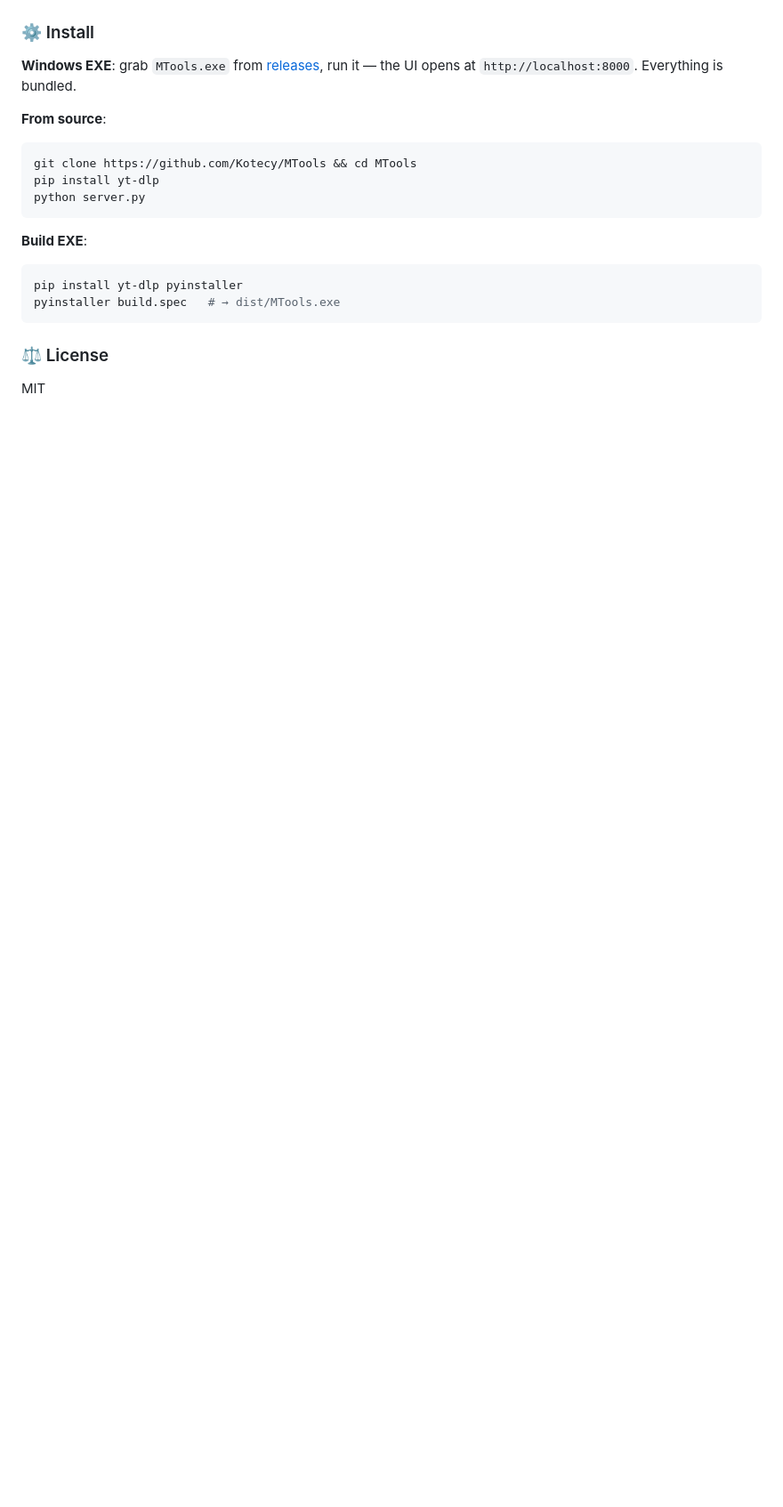
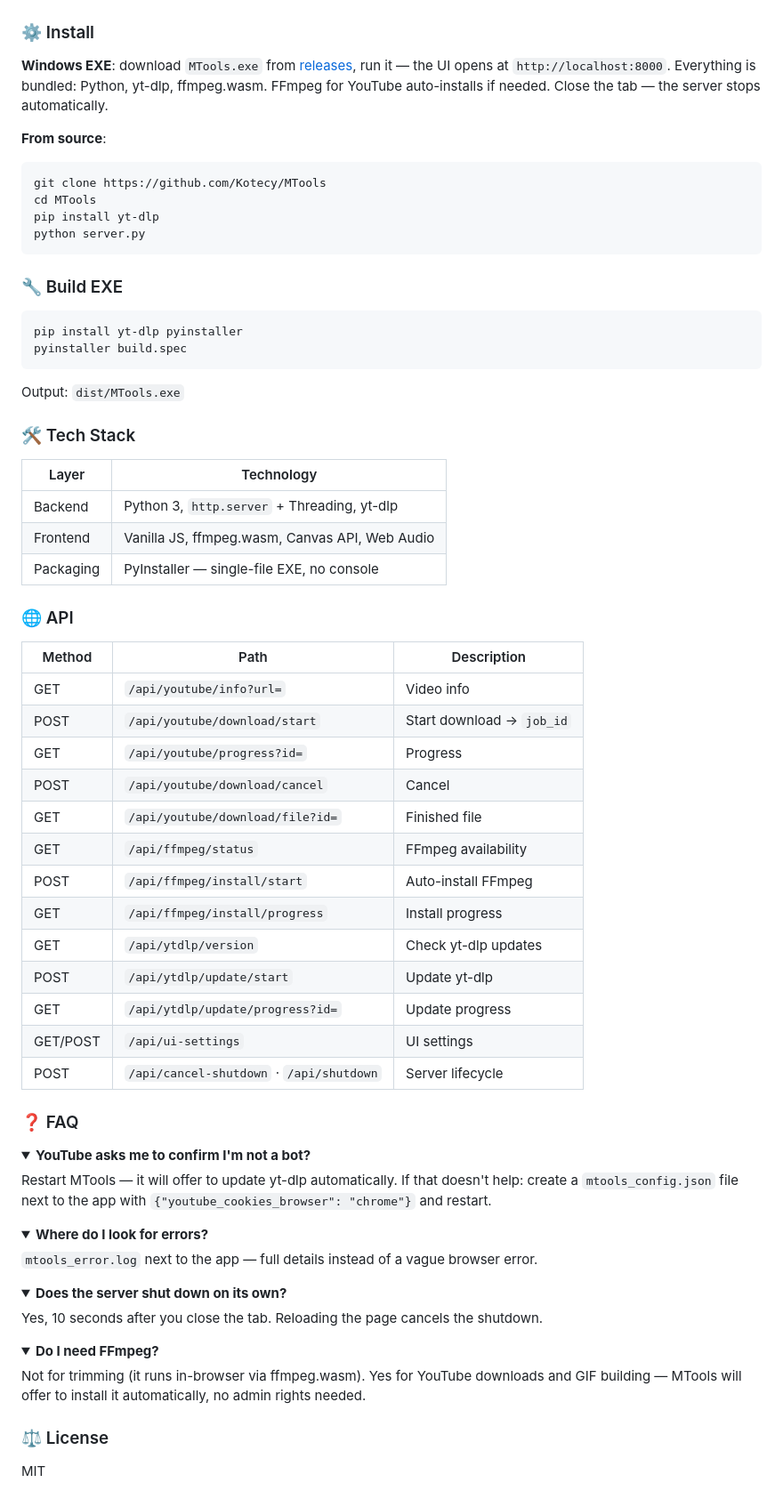
Before and after one commit to Kotecy/MTools, a Markdown page: README.md, the part around one of its changes. Shown at 89% size. GitHub-like rendering; folded sections open; blank space fills up the shorter version.

````diff
--- a/README.md
+++ b/README.md
@@ -203,19 +242,73 @@ YouTube changes its protection often — a stale yt-dlp breaks downloads (HTTP 4
 
 ### ⚙️ Install
-**Windows EXE**: grab `MTools.exe` from [releases](../../releases), run it — the UI opens at `http://localhost:8000`. Everything is bundled.
+
+**Windows EXE**: download `MTools.exe` from [releases](../../releases), run it — the UI opens at `http://localhost:8000`. Everything is bundled: Python, yt-dlp, ffmpeg.wasm. FFmpeg for YouTube auto-installs if needed. Close the tab — the server stops automatically.
 
 **From source**:
 ```bash
-git clone https://github.com/Kotecy/MTools && cd MTools
+git clone https://github.com/Kotecy/MTools
+cd MTools
 pip install yt-dlp
 python server.py
 ```
 
-**Build EXE**:
+### 🔧 Build EXE
+
 ```bash
 pip install yt-dlp pyinstaller
-pyinstaller build.spec   # → dist/MTools.exe
+pyinstaller build.spec
 ```
 
+Output: `dist/MTools.exe`
+
+### 🛠 Tech Stack
+
+| Layer | Technology |
+|---|---|
+| Backend | Python 3, `http.server` + Threading, yt-dlp |
+| Frontend | Vanilla JS, ffmpeg.wasm, Canvas API, Web Audio |
+| Packaging | PyInstaller — single-file EXE, no console |
+
+### 🌐 API
+
+| Method | Path | Description |
+|---|---|---|
+| GET | `/api/youtube/info?url=` | Video info |
+| POST | `/api/youtube/download/start` | Start download → `job_id` |
+| GET | `/api/youtube/progress?id=` | Progress |
+| POST | `/api/youtube/download/cancel` | Cancel |
+| GET | `/api/youtube/download/file?id=` | Finished file |
+| GET | `/api/ffmpeg/status` | FFmpeg availability |
+| POST | `/api/ffmpeg/install/start` | Auto-install FFmpeg |
+| GET | `/api/ffmpeg/install/progress` | Install progress |
+| GET | `/api/ytdlp/version` | Check yt-dlp updates |
+| POST | `/api/ytdlp/update/start` | Update yt-dlp |
+| GET | `/api/ytdlp/update/progress?id=` | Update progress |
+| GET/POST | `/api/ui-settings` | UI settings |
+| POST | `/api/cancel-shutdown` · `/api/shutdown` | Server lifecycle |
+
+### ❓ FAQ
+
+<details>
+<summary><b>YouTube asks me to confirm I'm not a bot?</b></summary>
+Restart MTools — it will offer to update yt-dlp automatically. If that doesn't help: create a <code>mtools_config.json</code> file next to the app with <code>{"youtube_cookies_browser": "chrome"}</code> and restart.
+</details>
+
+<details>
+<summary><b>Where do I look for errors?</b></summary>
+<code>mtools_error.log</code> next to the app — full details instead of a vague browser error.
+</details>
+
+<details>
+<summary><b>Does the server shut down on its own?</b></summary>
+Yes, 10 seconds after you close the tab. Reloading the page cancels the shutdown.
+</details>
+
+<details>
+<summary><b>Do I need FFmpeg?</b></summary>
+Not for trimming (it runs in-browser via ffmpeg.wasm). Yes for YouTube downloads and GIF building — MTools will offer to install it automatically, no admin rights needed.
+</details>
+
 ### ⚖️ License
+
 MIT
````
Also changed, not shown: other parts of README.md (+55 -14 lines).
